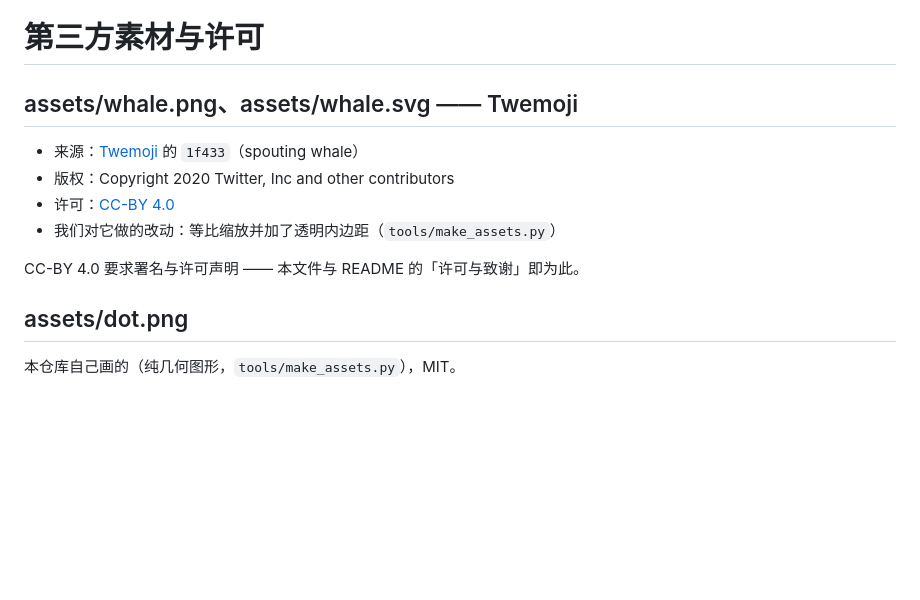
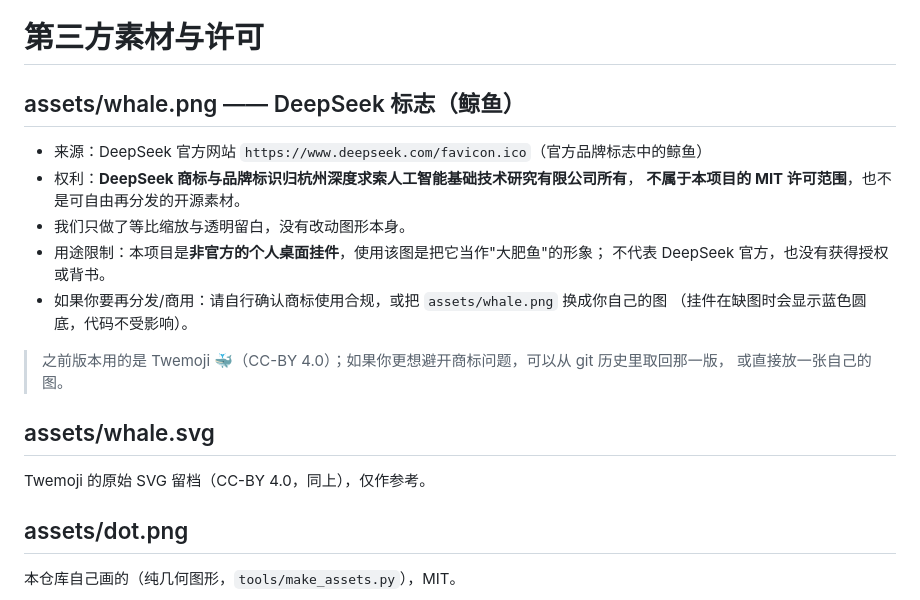
Before and after one commit to LosproeOcl/dsh-fishbuddy-mac, a Markdown page: THIRD-PARTY.md, the part around the change. Drawn GitHub-style; blank space fills up the shorter version.

```diff
--- a/THIRD-PARTY.md
+++ b/THIRD-PARTY.md
@@ -1,13 +1,22 @@
 # 第三方素材与许可
 
-## assets/whale.png、assets/whale.svg —— Twemoji
+## assets/whale.png —— DeepSeek 标志（鲸鱼）
 
-- 来源：[Twemoji](https://github.com/jdecked/twemoji) 的 `1f433`（spouting whale）
-- 版权：Copyright 2020 Twitter, Inc and other contributors
-- 许可：[CC-BY 4.0](https://creativecommons.org/licenses/by/4.0/)
-- 我们对它做的改动：等比缩放并加了透明内边距（`tools/make_assets.py`）
+- 来源：DeepSeek 官方网站 `https://www.deepseek.com/favicon.ico`（官方品牌标志中的鲸鱼）
+- 权利：**DeepSeek 商标与品牌标识归杭州深度求索人工智能基础技术研究有限公司所有**，
+  **不属于本项目的 MIT 许可范围**，也不是可自由再分发的开源素材。
+- 我们只做了等比缩放与透明留白，没有改动图形本身。
+- 用途限制：本项目是**非官方的个人桌面挂件**，使用该图是把它当作"大肥鱼"的形象；
+  不代表 DeepSeek 官方，也没有获得授权或背书。
+- 如果你要再分发/商用：请自行确认商标使用合规，或把 `assets/whale.png` 换成你自己的图
+  （挂件在缺图时会显示蓝色圆底，代码不受影响）。
 
-CC-BY 4.0 要求署名与许可声明 —— 本文件与 README 的「许可与致谢」即为此。
+> 之前版本用的是 Twemoji 🐳（CC-BY 4.0）；如果你更想避开商标问题，可以从 git 历史里取回那一版，
+> 或直接放一张自己的图。
+
+## assets/whale.svg
+
+Twemoji 的原始 SVG 留档（CC-BY 4.0，同上），仅作参考。
 
 ## assets/dot.png
 
```
Also changed, not shown: CHANGELOG.md (+6 -0 lines), README.md (+5 -5 lines), assets/dot.png, assets/whale.png, 1 other file.
